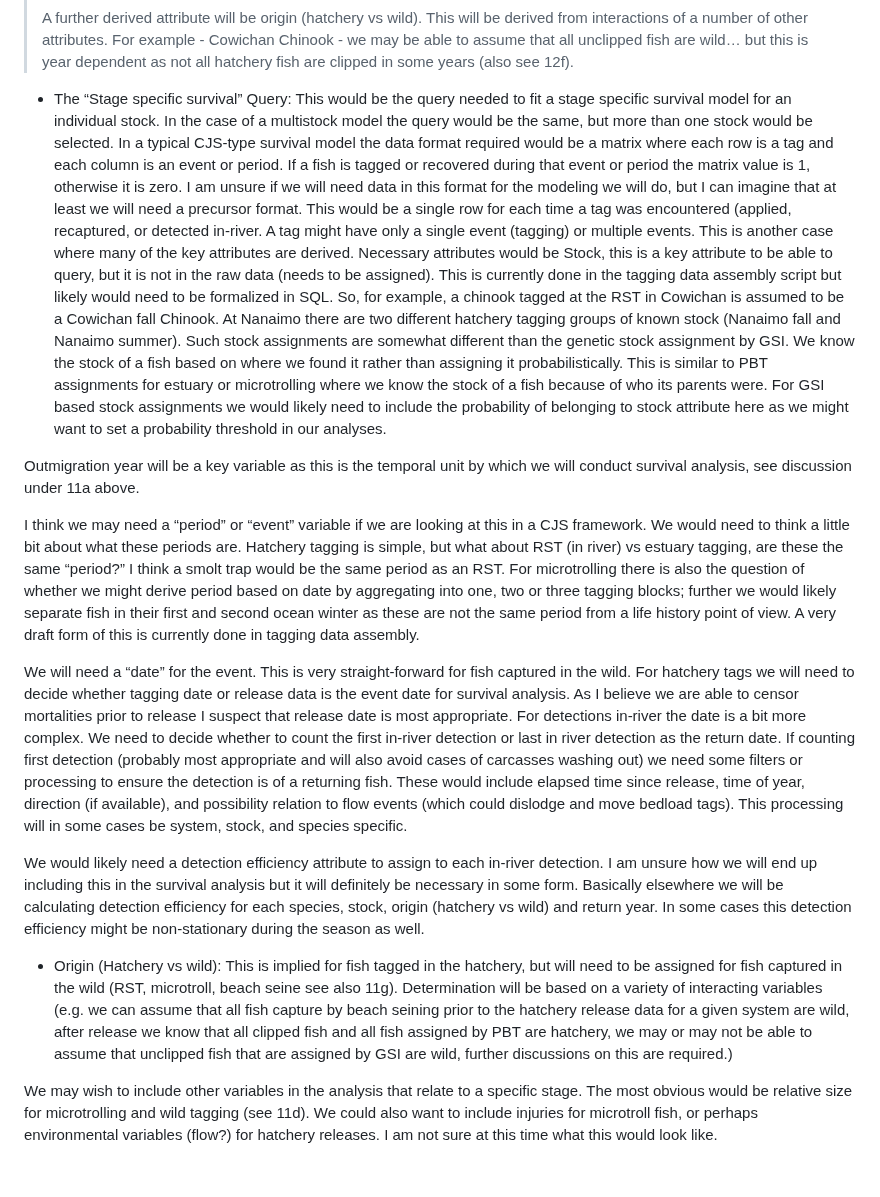
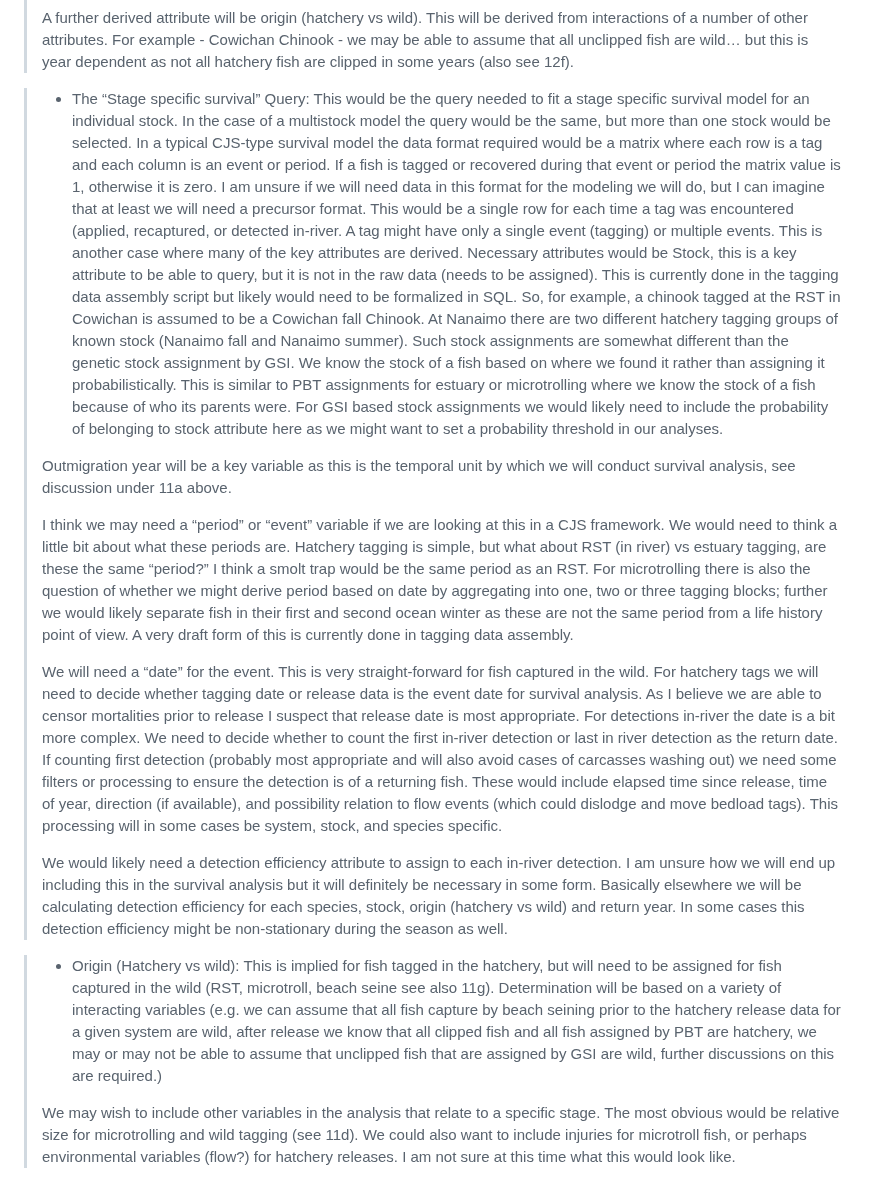
Before and after one commit to brahmwg/Bottlenecks_MDS_Capstone, a Markdown page: deliverables/query_catalogue.md, the part around one of its changes. GitHub-like rendering.

```diff
--- a/deliverables/query_catalogue.md
+++ b/deliverables/query_catalogue.md
@@ -23,17 +23,19 @@ The dataframe should include fish attributes that would be needed for survival a
 >
 >A further derived attribute will be origin (hatchery vs wild).  This will be derived from interactions of a number of other attributes. For example - Cowichan Chinook - we may be able to assume that all unclipped fish are wild… but this is year dependent as not all hatchery fish are clipped in some years (also see 12f).
 
-- The “Stage specific survival” Query: This would be the query needed to fit a stage specific survival model for an individual stock. In the case of a multistock model the query would be the same, but more than one stock would be selected. In a typical CJS-type survival model the data format required would be a matrix where each row is a tag and each column is an event or period. If a fish is tagged or recovered during that event or period the matrix value is 1, otherwise it is zero. I am unsure if we will need data in this format for the modeling we will do, but I can imagine that at least we will need a precursor format. This would be a single row for each time a tag was encountered (applied, recaptured, or detected in-river. A tag might have only a single event (tagging) or multiple events. This is another case where many of the key attributes are derived. Necessary attributes would be
+
+>- The “Stage specific survival” Query: This would be the query needed to fit a stage specific survival model for an individual stock. In the case of a multistock model the query would be the same, but more than one stock would be selected. In a typical CJS-type survival model the data format required would be a matrix where each row is a tag and each column is an event or period. If a fish is tagged or recovered during that event or period the matrix value is 1, otherwise it is zero. I am unsure if we will need data in this format for the modeling we will do, but I can imagine that at least we will need a precursor format. This would be a single row for each time a tag was encountered (applied, recaptured, or detected in-river. A tag might have only a single event (tagging) or multiple events. This is another case where many of the key attributes are derived. Necessary attributes would be
 Stock, this is a key attribute to be able to query, but it is not in the raw data (needs to be assigned). This is currently done in the tagging data assembly script but likely would need to be formalized in SQL. So, for example, a chinook tagged at the RST in Cowichan is assumed to be a Cowichan fall Chinook. At Nanaimo there are two different hatchery tagging groups of known stock (Nanaimo fall and Nanaimo summer). Such stock assignments are somewhat different than the genetic stock assignment by GSI. We know the stock of a fish based on where we found it rather than assigning it probabilistically. This is similar to PBT assignments for estuary or microtrolling where we know the stock of a fish because of who its parents were. For GSI based stock assignments we would likely need to include the probability of belonging to stock attribute here as we might want to set a probability threshold in our analyses.
+>
+>Outmigration year will be a key variable as this is the temporal unit by which we will conduct survival analysis, see discussion under 11a above.
+>
+>I think we may need a “period” or “event” variable if we are looking at this in a CJS framework. We would need to think a little bit about what these periods are. Hatchery tagging is simple, but what about RST (in river) vs estuary tagging, are these the same “period?” I think a smolt trap would be the same period as an RST. For microtrolling there is also the question of whether we might derive period based on date by aggregating into one, two or three tagging blocks; further we would likely separate fish in their first and second ocean winter as these are not the same period from a life history point of view. A very draft form of this is currently done in tagging data assembly.
+>
+>We will need a “date” for the event. This is very straight-forward for fish captured in the wild. For hatchery tags we will need to decide whether tagging date or release data is the event date for survival analysis. As I believe we are able to censor mortalities prior to release I suspect that release date is most appropriate. For detections in-river the date is a bit more complex. We need to decide whether to count the first in-river detection or last in river detection as the return date. If counting first detection (probably most appropriate and will also avoid cases of carcasses washing out) we need some filters or processing to ensure the detection is of a returning fish. These would include elapsed time since release, time of year, direction (if available), and possibility relation to flow events (which could dislodge and move bedload tags). This processing will in some cases be system, stock, and species specific.
+>
+>We would likely need a detection efficiency attribute to assign to each in-river detection. I am unsure how we will end up including this in the survival analysis but it will definitely be necessary in some form. Basically elsewhere we will be calculating detection efficiency for each species, stock, origin (hatchery vs wild) and return year. In some cases this detection efficiency might be non-stationary during the season as well.
 
-Outmigration year will be a key variable as this is the temporal unit by which we will conduct survival analysis, see discussion under 11a above.
 
-I think we may need a “period” or “event” variable if we are looking at this in a CJS framework. We would need to think a little bit about what these periods are. Hatchery tagging is simple, but what about RST (in river) vs estuary tagging, are these the same “period?” I think a smolt trap would be the same period as an RST. For microtrolling there is also the question of whether we might derive period based on date by aggregating into one, two or three tagging blocks; further we would likely separate fish in their first and second ocean winter as these are not the same period from a life history point of view. A very draft form of this is currently done in tagging data assembly.
-
-We will need a “date” for the event. This is very straight-forward for fish captured in the wild. For hatchery tags we will need to decide whether tagging date or release data is the event date for survival analysis. As I believe we are able to censor mortalities prior to release I suspect that release date is most appropriate. For detections in-river the date is a bit more complex. We need to decide whether to count the first in-river detection or last in river detection as the return date. If counting first detection (probably most appropriate and will also avoid cases of carcasses washing out) we need some filters or processing to ensure the detection is of a returning fish. These would include elapsed time since release, time of year, direction (if available), and possibility relation to flow events (which could dislodge and move bedload tags). This processing will in some cases be system, stock, and species specific.
-
-We would likely need a detection efficiency attribute to assign to each in-river detection. I am unsure how we will end up including this in the survival analysis but it will definitely be necessary in some form. Basically elsewhere we will be calculating detection efficiency for each species, stock, origin (hatchery vs wild) and return year. In some cases this detection efficiency might be non-stationary during the season as well.
-
-- Origin (Hatchery vs wild): This is implied for fish tagged in the hatchery, but will need to be assigned for fish captured in the wild (RST, microtroll, beach seine see also 11g). Determination will be based on a variety of interacting variables (e.g. we can assume that all fish capture by beach seining prior to the hatchery release data for a given system are wild, after release we know that all clipped fish and all fish assigned by PBT are hatchery, we may or may not be able to assume that unclipped fish that are assigned by GSI are wild, further discussions on this are required.)
-
-We may wish to include other variables in the analysis that relate to a specific stage. The most obvious would be relative size for microtrolling and wild tagging (see 11d). We could also want to include injuries for microtroll fish, or perhaps environmental variables (flow?) for hatchery releases. I am not sure at this time what this would look like.
+>- Origin (Hatchery vs wild): This is implied for fish tagged in the hatchery, but will need to be assigned for fish captured in the wild (RST, microtroll, beach seine see also 11g). Determination will be based on a variety of interacting variables (e.g. we can assume that all fish capture by beach seining prior to the hatchery release data for a given system are wild, after release we know that all clipped fish and all fish assigned by PBT are hatchery, we may or may not be able to assume that unclipped fish that are assigned by GSI are wild, further discussions on this are required.)
+>
+>We may wish to include other variables in the analysis that relate to a specific stage. The most obvious would be relative size for microtrolling and wild tagging (see 11d). We could also want to include injuries for microtroll fish, or perhaps environmental variables (flow?) for hatchery releases. I am not sure at this time what this would look like.
```
Also changed, not shown: other parts of deliverables/query_catalogue.md (+1 -1 lines).
